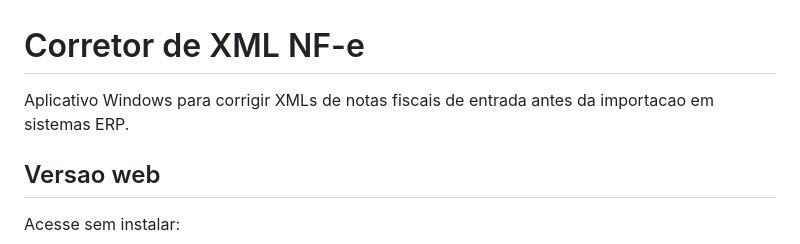
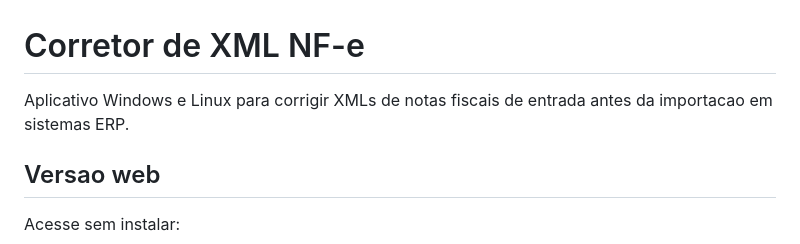
Before and after one commit to educsj/corretor-de-xml, a Markdown page: README.md, the part around the change. Rendered like a GitHub page.

Commit message:
Update README to include Linux support

```diff
--- a/README.md
+++ b/README.md
@@ -1,6 +1,6 @@
 # Corretor de XML NF-e
 
-Aplicativo Windows para corrigir XMLs de notas fiscais de entrada antes da importacao em sistemas ERP.
+Aplicativo Windows e Linux para corrigir XMLs de notas fiscais de entrada antes da importacao em sistemas ERP.
 
 ## Versao web
 
```
